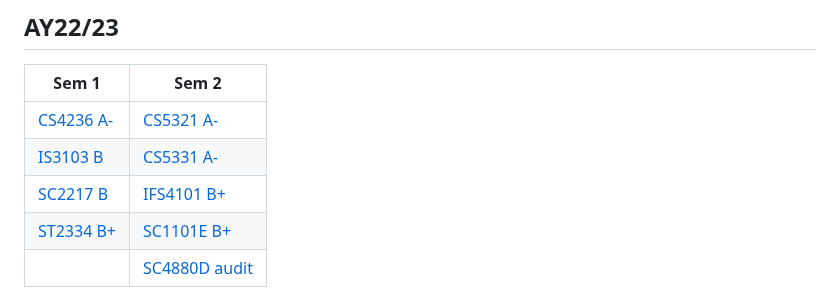
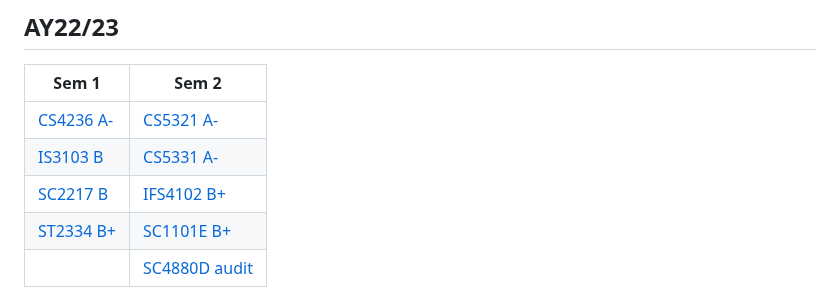
Before and after one commit to Nnythingy/SchoolNotes, a Markdown page: README.md, the part around one of its changes. Rendered like a GitHub page.

```diff
--- a/README.md
+++ b/README.md
@@ -32,7 +32,7 @@ Hi! These are the study materials I have used when taking these mods.
  ------ | ------
  [CS4236 A-](https://github.com/Nnythingy/SchoolNotes/tree/main/cs4236) | [CS5321 A-](https://github.com/Nnythingy/SchoolNotes/tree/main/cs5321)
  [IS3103 B](https://github.com/Nnythingy/SchoolNotes/tree/main/is3103) | [CS5331 A-](https://github.com/Nnythingy/SchoolNotes/tree/main/cs5331)
- [SC2217 B](https://github.com/Nnythingy/SchoolNotes/tree/main/sc2217) | [IFS4101 B+](https://github.com/Nnythingy/SchoolNotes/tree/main/ifs4102)
+ [SC2217 B](https://github.com/Nnythingy/SchoolNotes/tree/main/sc2217) | [IFS4102 B+](https://github.com/Nnythingy/SchoolNotes/tree/main/ifs4102)
  [ST2334 B+](https://github.com/Nnythingy/SchoolNotes/tree/main/st2334) | [SC1101E B+](https://github.com/Nnythingy/SchoolNotes/tree/main/sc1101e)
  | | [SC4880D audit](https://github.com/Nnythingy/SchoolNotes/tree/main/sc4880d)
 
```
Also changed, not shown: other parts of README.md (+3 -3 lines).
